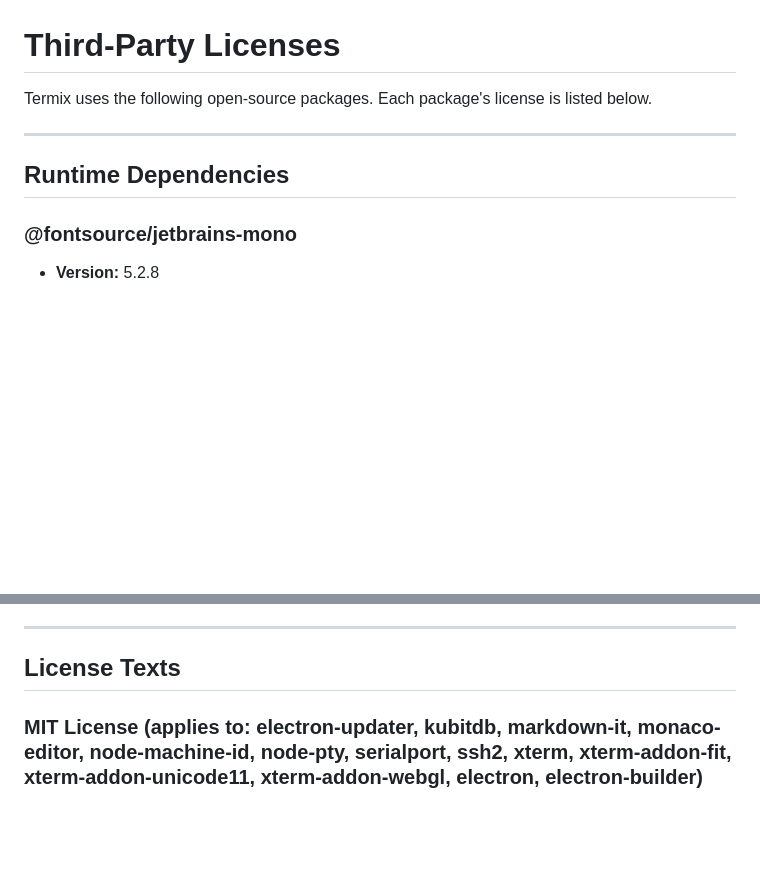
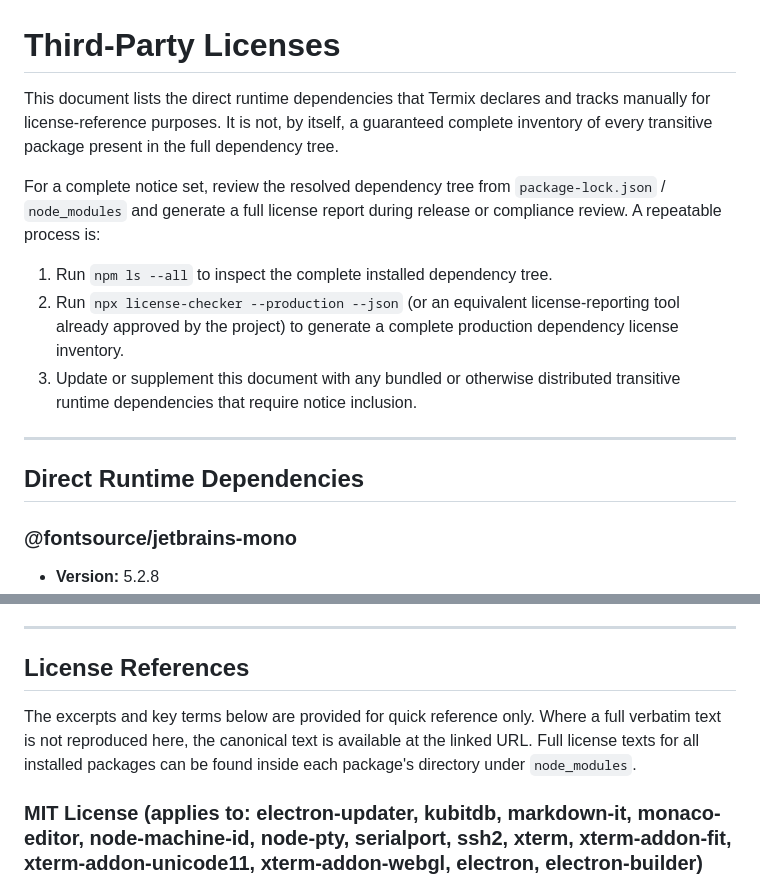
Before and after one commit to DeveloperKubilay/termix, a Markdown page: THIRD-PARTY-LICENSES.md, 2 parts joined by grey strips. GitHub-like rendering; blank space fills up the shorter version.

Commit message:
Fix Copilot review comments in THIRD-PARTY-LICENSES.md
Agent-Logs-Url: https://github.com/DeveloperKubilay/termix/sessions/1c732825-b824-43c1-a4bf-f523f916128f

Co-authored-by: DeveloperKubilay <107062509+DeveloperKubilay@users.noreply.github.com>

```diff
--- a/THIRD-PARTY-LICENSES.md
+++ b/THIRD-PARTY-LICENSES.md
@@ -1,10 +1,16 @@
 # Third-Party Licenses
 
-Termix uses the following open-source packages. Each package's license is listed below.
+This document lists the direct runtime dependencies that Termix declares and tracks manually for license-reference purposes. It is not, by itself, a guaranteed complete inventory of every transitive package present in the full dependency tree.
+
+For a complete notice set, review the resolved dependency tree from `package-lock.json` / `node_modules` and generate a full license report during release or compliance review. A repeatable process is:
+
+1. Run `npm ls --all` to inspect the complete installed dependency tree.
+2. Run `npx license-checker --production --json` (or an equivalent license-reporting tool already approved by the project) to generate a complete production dependency license inventory.
+3. Update or supplement this document with any bundled or otherwise distributed transitive runtime dependencies that require notice inclusion.
 
 ---
 
-## Runtime Dependencies
+## Direct Runtime Dependencies
 
 ### @fontsource/jetbrains-mono
 - **Version:** 5.2.8
@@ -137,7 +143,9 @@ Termix uses the following open-source packages. Each package's license is listed
 
 ---
 
-## License Texts
+## License References
+
+The excerpts and key terms below are provided for quick reference only. Where a full verbatim text is not reproduced here, the canonical text is available at the linked URL. Full license texts for all installed packages can be found inside each package's directory under `node_modules`.
 
 ### MIT License (applies to: electron-updater, kubitdb, markdown-it, monaco-editor, node-machine-id, node-pty, serialport, ssh2, xterm, xterm-addon-fit, xterm-addon-unicode11, xterm-addon-webgl, electron, electron-builder)
 
```
